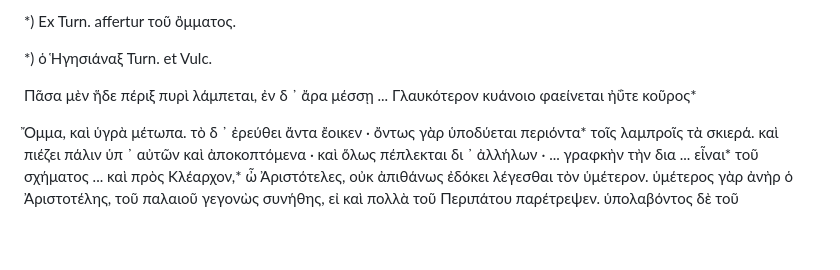
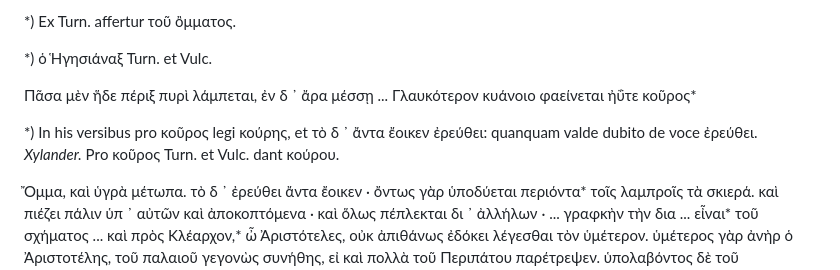
Before and after one commit to solaranamnesis/plutarch, a Markdown page: on-face-appears-moon/full-text-greek.md, the part around one of its changes. Drawn GitHub-style; blank space fills up the shorter version.

```diff
--- a/on-face-appears-moon/full-text-greek.md
+++ b/on-face-appears-moon/full-text-greek.md
@@ -31,4 +31,6 @@ Iam Apollodorus bibliothecae lib. 3. Phoeben et Ilairam Leucippi et Philοdices,
 
 Πᾶσα μὲν ἥδε πέριξ πυρὶ λάμπεται, ἐν δ ᾽ ἄρα μέσσῃ ... Γλαυκότερον κυάνοιο φαείνεται ἠΰτε κοῦρος*
 
+*) In his versibus prο κοῦρος legi κούρης, et τὸ δ ᾽ ἄντα ἔοικεν ἐρεύθει: quanquam valde dubito de νοce ἐρεύθει. _Xylander._ Prο κοῦρος Turn. et Vulc. dant κούρου.
+
 Ὄμμα, καὶ ὑγρὰ μέτωπα. τὸ δ ᾽ ἐρεύθει ἄντα ἔοικεν · ὄντως γὰρ ὑποδύεται περιόντα* τοῖς λαμπροῖς τὰ σκιερά. καὶ πιέζει πάλιν ὑπ ᾽ αὐτῶν καὶ ἀποκοπτόμενα · καὶ ὅλως πέπλεκται δι ᾽ ἀλλήλων · ... γραφκὴν τὴν δια ... εἶναι* τοῦ σχήματος ... καὶ πρὸς Κλέαρχον,* ὦ Ἀριστότελες, οὐκ ἀπιθάνως ἐδόκει λέγεσθαι τὸν ὑμέτερον. ὑμέτερος γὰρ ἀνὴρ ὁ Ἀριστοτέλης, τοῦ παλαιοῦ γεγονὼς συνήθης, εἰ καὶ πολλὰ τοῦ Περιπάτου παρέτρεψεν. ὑπολαβόντος δὲ τοῦ Ἀπολλωνιάδου τὸν λόγον, καὶ, τίς ἦν ἡ δόξα τοῦ Κλεάρχου, διαπυθομένου · Παντὶ μᾶλλον (ἔφην) ἀγνοεῖν, ἤ σοι, προσῆκόν ἐστι λόγον, ὥσπερ ἀφ ᾽ ἑστίας τῆς γεωμετρίας ὁρμώμενον. λέγει γὰρ ἀνὴρ, εἰκόνας ἐσοπτρικὰς εἶναι καὶ εἴδωλα τῆς μεγάλης θαλάσσης, ἐμφαινόμενα τῇ σελήνῃ τὸ καλούμενον πρόσωπον. ἥ τε γὰρ ἴτυς* ἀνακλωμένη πολλαχόθεν ἅπτεσθαι τῶν οὐ κατ ᾽ εὐθυωρίαν ὁρωμένων πέφυκεν, ἥ τε πανσέληνος αὐτὴ πάντων ἐσόπτρων ὁμαλότητι καὶ στιλπνότητι κάλλιστόν ἐστι καὶ καθαρώτατον. ὥσπερ οὖν τὴν* ... οἴεσθε ὑμεῖς ἀνακλωμένης ἐπὶ τὸν ἥλιον τῆς ὄψεως ἐνορᾶσθαι τῷ νέφει λαβόντι νοτερὰν ἡσυχῆ λειότητα καὶ ... ξιν,* οὕτως ἐκεῖνος ἐνορᾶσθαι τῆ σελήνῃ τὴν ἔξω θάλασσαν, οὐκ ἐφ ᾽ ἧς ἐστι χώρας, ἀλλὰ ὅθεν ἡ κλάσις ἐποίησε τὴν ὄψιν,* τὴν ἐπαφὴν αὑτῆς καὶ τὴν ἀνταύγειαν · ὥς που πάλιν ὁ Ἀγησιάναξ εἴρηκεν ·
```
Also changed, not shown: other parts of on-face-appears-moon/full-text-greek.md (+14 -0 lines).
